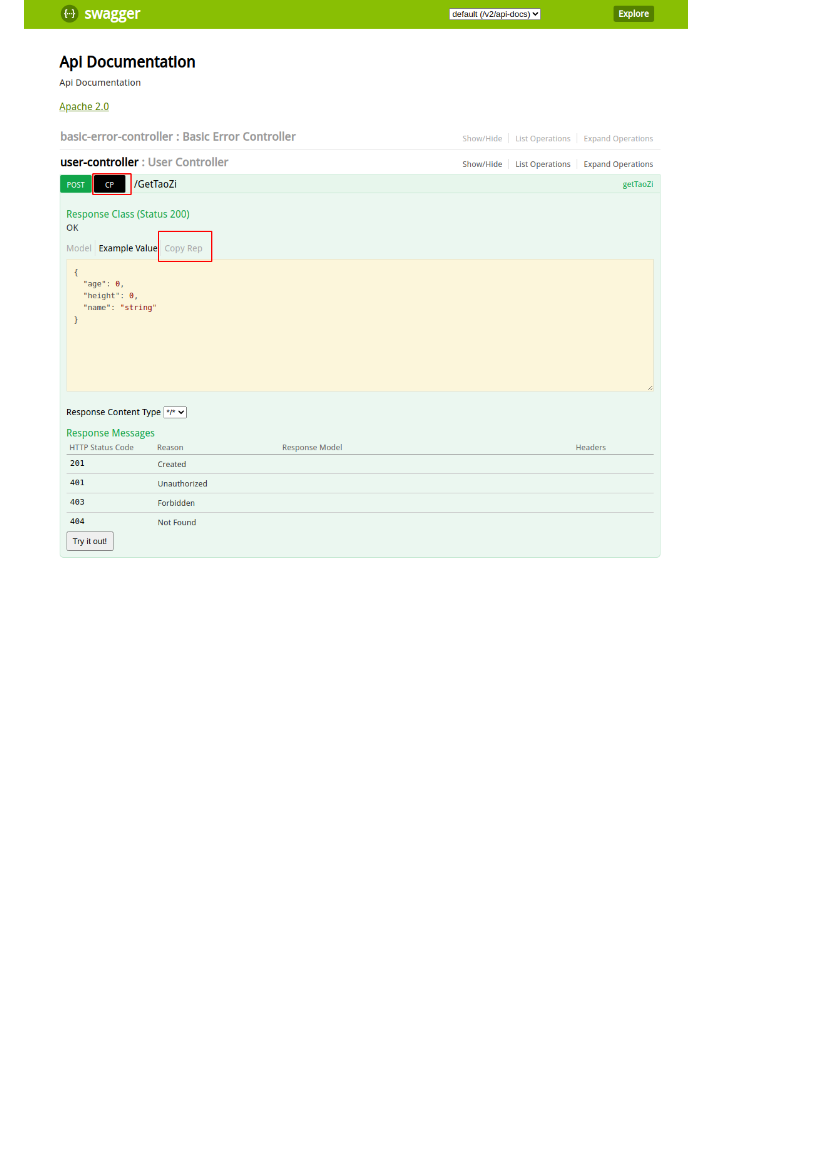
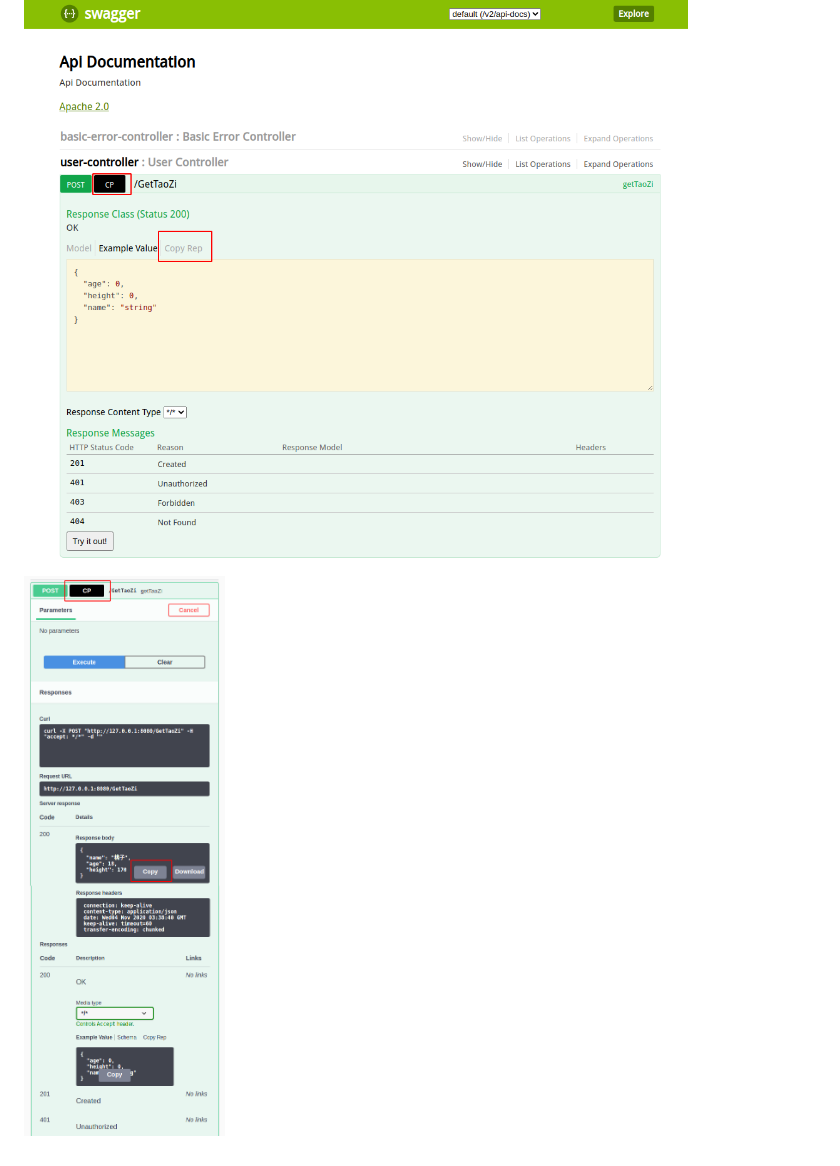
Before and after one commit to chengs2035/ChromeExtensions, a Markdown page: README.md, the part around the change. GitHub-like rendering; pictures changed too: _Image/2020-11-04_02_16.png (added); blank space fills up the shorter version.

Commit message:
add 3.0.0 picture

```diff
--- a/README.md
+++ b/README.md
@@ -13,3 +13,5 @@ This is Swagger ui tools,It will add two buttons on swaggerui,One is "copy rep",
 see this picture.
 
 ![](https://raw.githubusercontent.com/chengs2035/ChromeExtensions/master/_Image/2020-10-23_10-30.png)
+
+![](https://raw.githubusercontent.com/chengs2035/ChromeExtensions/master/_Image/2020-11-04_02_16.png)
```
